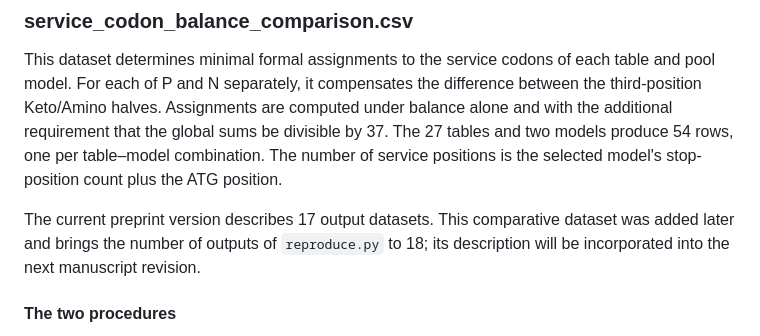
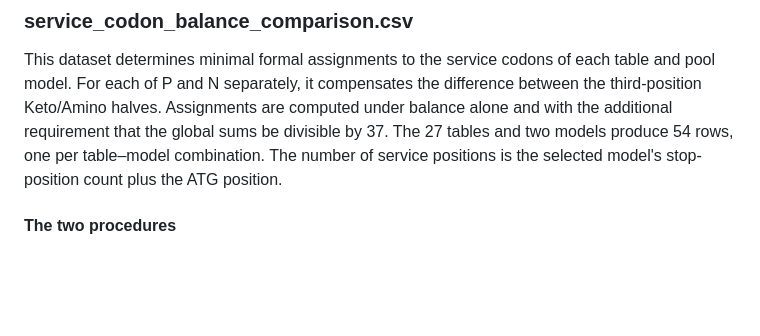
Before and after one commit to RuslanKhafizov/genetic-code-arithmetic, a Markdown page: README.md, the part around the change. Rendered like a GitHub page; blank space fills up the shorter version.

```diff
--- a/README.md
+++ b/README.md
@@ -1833,11 +1833,6 @@ The 27 tables and two models produce 54 rows, one per table–model
 combination. The number of service positions is the selected model's
 stop-position count plus the ATG position.
 
-The current preprint version describes 17 output datasets. This
-comparative dataset was added later and brings the number of outputs
-of `reproduce.py` to 18; its description will be incorporated into
-the next manuscript revision.
-
 #### The two procedures
 
 For each quantity `Q` in {P, N} independently, write `Q_pool` for the
```
